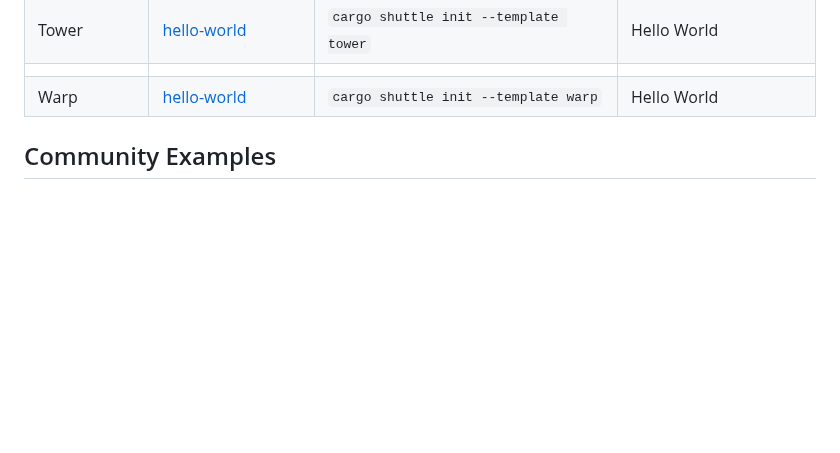
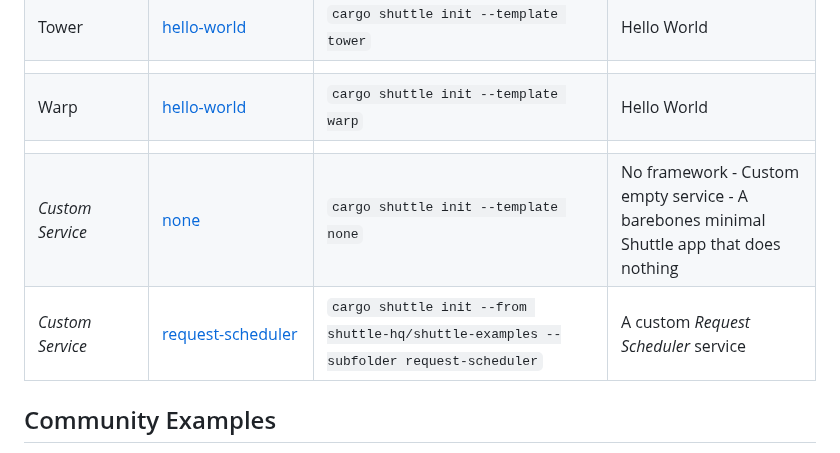
Before and after one commit to shuttle-hq/shuttle-examples, a Markdown page: README.md, the part around the change. Drawn GitHub-style; blank space fills up the shorter version.

Commit message:
Custom services

```diff
--- a/README.md
+++ b/README.md
@@ -89,6 +89,9 @@ Tide | [postgres](./tide/postgres/) | `cargo shuttle init --from shuttle-hq/shut
 Tower | [hello-world](./tower/hello-world/) | `cargo shuttle init --template tower` | Hello World
 |||
 Warp | [hello-world](./warp/hello-world/) | `cargo shuttle init --template warp` | Hello World
+|||
+*Custom Service* | [none](./custom/none/) | `cargo shuttle init --template none` | No framework - Custom empty service - A barebones minimal Shuttle app that does nothing
+*Custom Service* | [request-scheduler](./custom/request-scheduler/) | `cargo shuttle init --from shuttle-hq/shuttle-examples --subfolder request-scheduler` | A custom *Request Scheduler* service
 
 ## Community Examples
 
```
